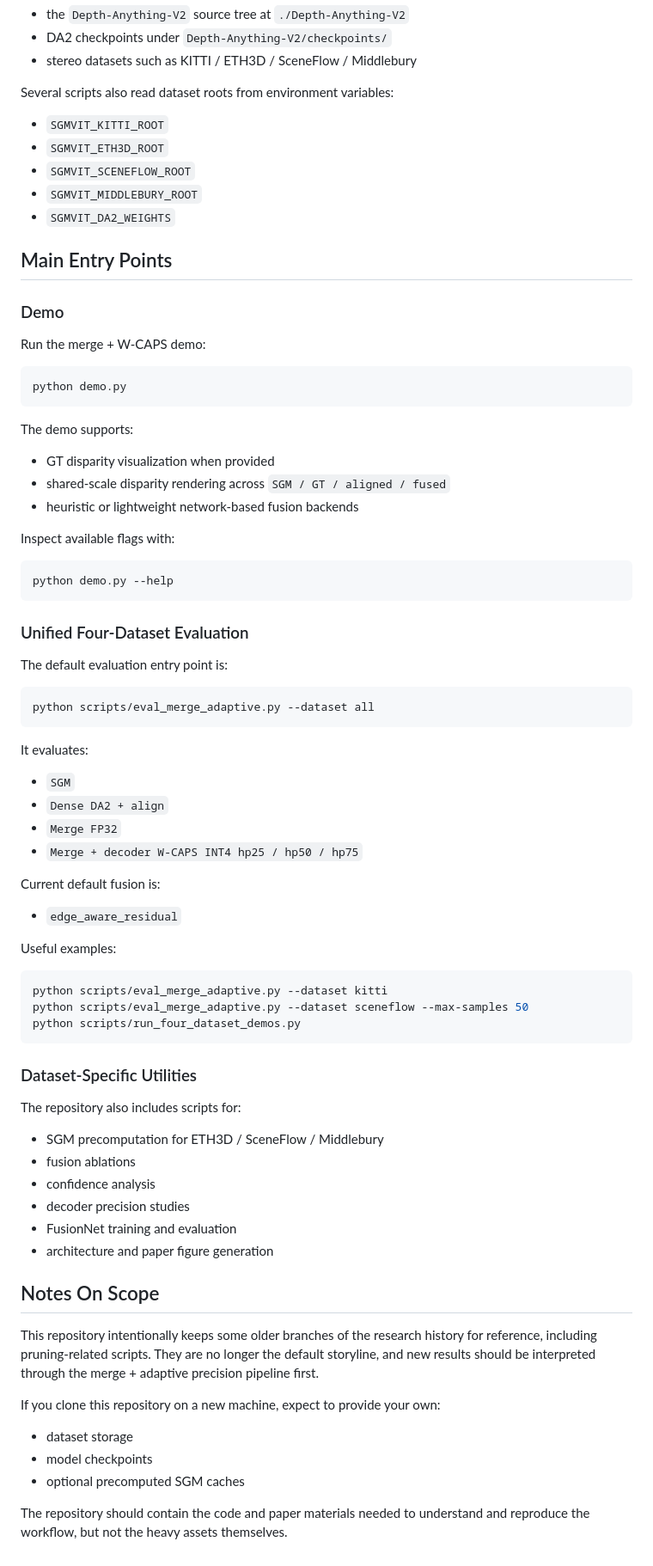
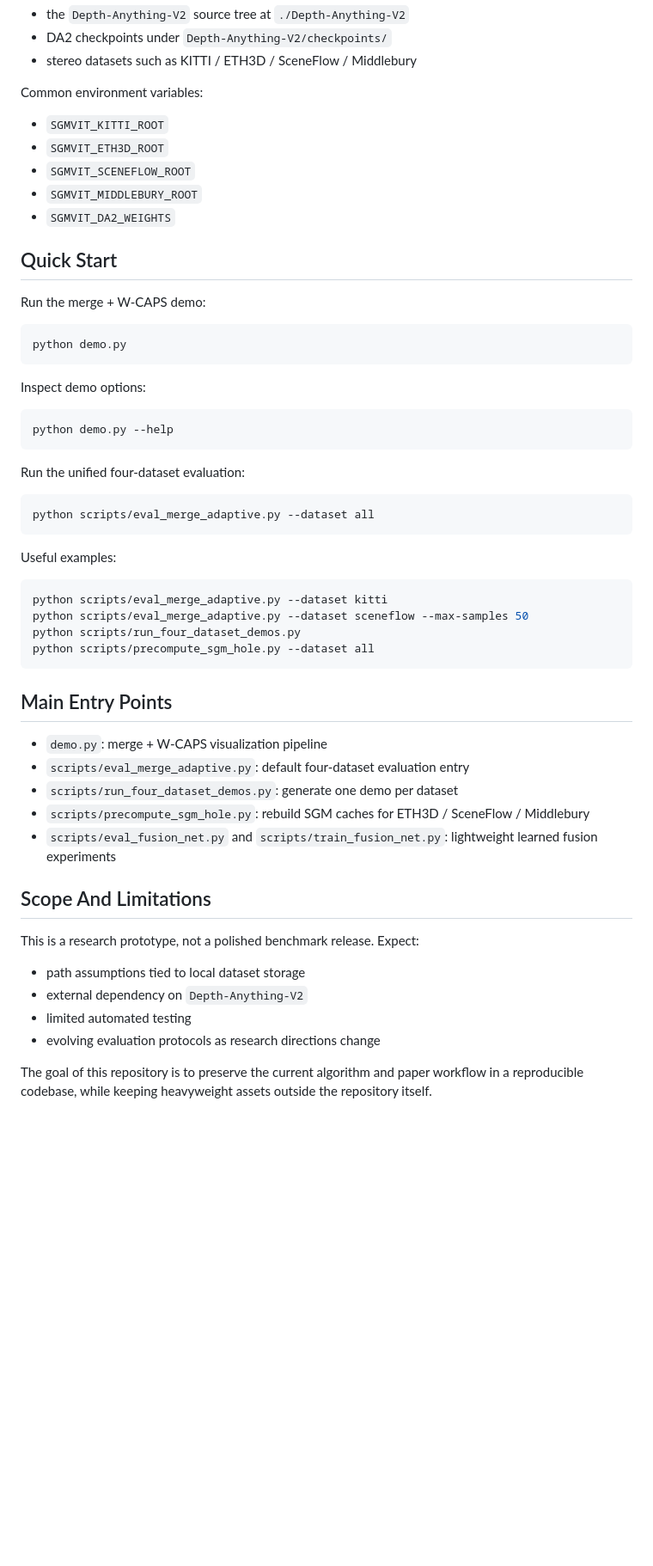
Before and after one commit to zhuoyuchen936/SGM-ViT, a Markdown page: README.md, the part around one of its changes. Shown at 86% size. Drawn GitHub-style; blank space fills up the shorter version.

Commit message:
docs: improve public-facing GitHub README

````diff
--- a/README.md
+++ b/README.md
@@ -86,7 +118,7 @@ The code assumes local access to:
 - DA2 checkpoints under `Depth-Anything-V2/checkpoints/`
 - stereo datasets such as KITTI / ETH3D / SceneFlow / Middlebury
 
-Several scripts also read dataset roots from environment variables:
+Common environment variables:
 
 - `SGMVIT_KITTI_ROOT`
 - `SGMVIT_ETH3D_ROOT`
@@ -94,9 +126,7 @@ Several scripts also read dataset roots from environment variables:
 - `SGMVIT_MIDDLEBURY_ROOT`
 - `SGMVIT_DA2_WEIGHTS`
 
-## Main Entry Points
-
-### Demo
+## Quick Start
 
 Run the merge + W-CAPS demo:
 
@@ -104,36 +134,17 @@ Run the merge + W-CAPS demo:
 python demo.py
 ```
 
-The demo supports:
-
-- GT disparity visualization when provided
-- shared-scale disparity rendering across `SGM / GT / aligned / fused`
-- heuristic or lightweight network-based fusion backends
-
-Inspect available flags with:
+Inspect demo options:
 
 ```bash
 python demo.py --help
 ```
 
-### Unified Four-Dataset Evaluation
-
-The default evaluation entry point is:
+Run the unified four-dataset evaluation:
 
 ```bash
 python scripts/eval_merge_adaptive.py --dataset all
 ```
-
-It evaluates:
-
-- `SGM`
-- `Dense DA2 + align`
-- `Merge FP32`
-- `Merge + decoder W-CAPS INT4 hp25 / hp50 / hp75`
-
-Current default fusion is:
-
-- `edge_aware_residual`
 
 Useful examples:
 
@@ -141,31 +152,26 @@ Useful examples:
 python scripts/eval_merge_adaptive.py --dataset kitti
 python scripts/eval_merge_adaptive.py --dataset sceneflow --max-samples 50
 python scripts/run_four_dataset_demos.py
+python scripts/precompute_sgm_hole.py --dataset all
 ```
 
-### Dataset-Specific Utilities
+## Main Entry Points
 
-The repository also includes scripts for:
+- `demo.py`: merge + W-CAPS visualization pipeline
+- `scripts/eval_merge_adaptive.py`: default four-dataset evaluation entry
+- `scripts/run_four_dataset_demos.py`: generate one demo per dataset
+- `scripts/precompute_sgm_hole.py`: rebuild SGM caches for ETH3D / SceneFlow / Middlebury
+- `scripts/eval_fusion_net.py` and `scripts/train_fusion_net.py`: lightweight learned fusion experiments
 
-- SGM precomputation for ETH3D / SceneFlow / Middlebury
-- fusion ablations
-- confidence analysis
-- decoder precision studies
-- FusionNet training and evaluation
-- architecture and paper figure generation
+## Scope And Limitations
 
-## Notes On Scope
+This is a research prototype, not a polished benchmark release. Expect:
 
-This repository intentionally keeps some older branches of the research history
-for reference, including pruning-related scripts. They are no longer the
-default storyline, and new results should be interpreted through the merge +
-adaptive precision pipeline first.
+- path assumptions tied to local dataset storage
+- external dependency on `Depth-Anything-V2`
+- limited automated testing
+- evolving evaluation protocols as research directions change
 
-If you clone this repository on a new machine, expect to provide your own:
-
-- dataset storage
-- model checkpoints
-- optional precomputed SGM caches
-
-The repository should contain the code and paper materials needed to understand
-and reproduce the workflow, but not the heavy assets themselves.
+The goal of this repository is to preserve the current algorithm and paper
+workflow in a reproducible codebase, while keeping heavyweight assets outside
+the repository itself.
````
Also changed, not shown: other parts of README.md (+60 -28 lines).
